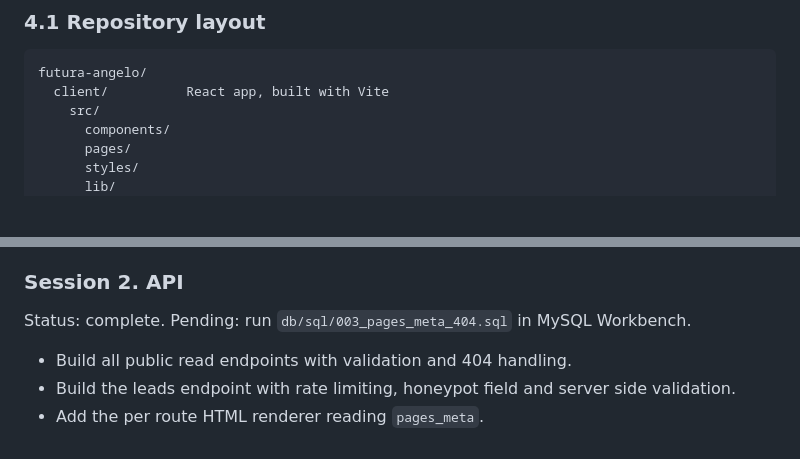
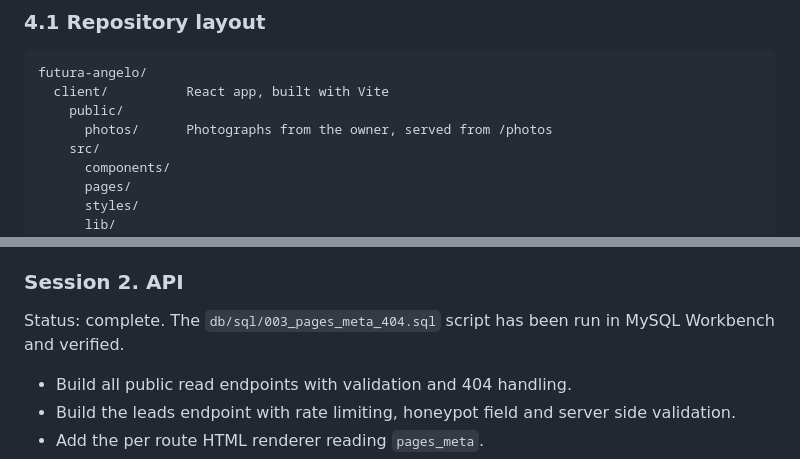
Before and after one commit to murphy-afk/futura-angelo, a Markdown page: ROADMAP.md, 2 parts joined by grey strips. GitHub-like rendering; blank space fills up the shorter version.

````diff
--- a/ROADMAP.md
+++ b/ROADMAP.md
@@ -188,6 +190,8 @@ filled block. Large gold areas read as cheap and fight the products.
 ```
 futura-angelo/
   client/          React app, built with Vite
+    public/
+      photos/      Photographs from the owner, served from /photos
     src/
       components/
       pages/
@@ -366,7 +372,7 @@ Status: complete.
   install and run cleanly.
 
 ### Session 2. API
-Status: complete. Pending: run `db/sql/003_pages_meta_404.sql` in MySQL Workbench.
+Status: complete. The `db/sql/003_pages_meta_404.sql` script has been run in MySQL Workbench and verified.
 
 - Build all public read endpoints with validation and 404 handling.
 - Build the leads endpoint with rate limiting, honeypot field and server side validation.
````
Also changed, not shown: other parts of ROADMAP.md (+34 -5 lines).
